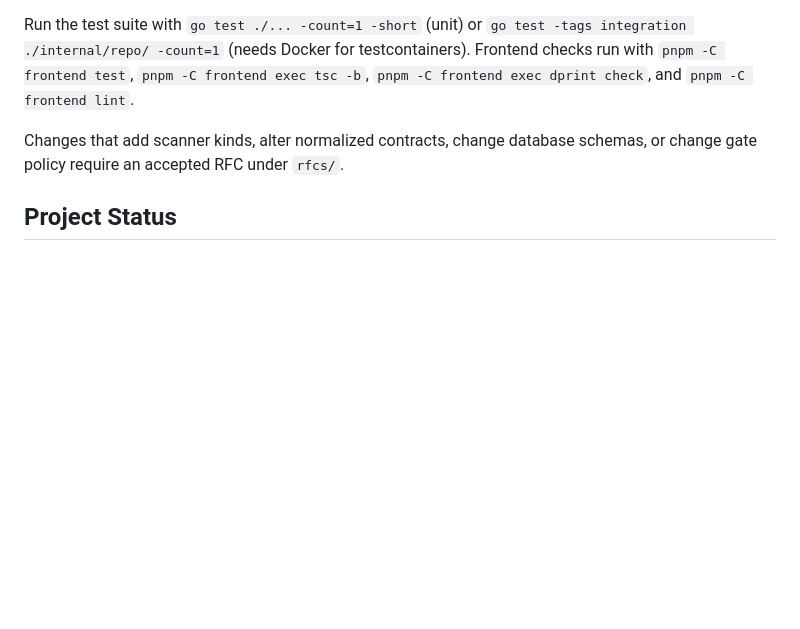
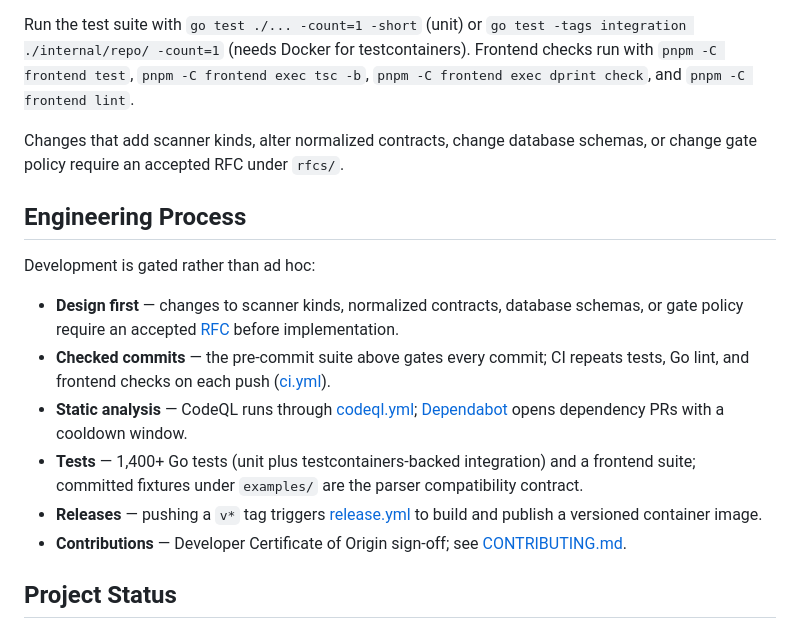
Before and after one commit to minh-tg/specht, a Markdown page: README.md, the part around one of its changes. GitHub-like rendering; blank space fills up the shorter version.

Commit message:
docs(readme): add status badges and engineering process

```diff
--- a/README.md
+++ b/README.md
@@ -64,6 +66,17 @@ Run the test suite with `go test ./... -count=1 -short` (unit) or `go test -tags
 
 Changes that add scanner kinds, alter normalized contracts, change database schemas, or change gate policy require an accepted RFC under `rfcs/`.
 
+## Engineering Process
+
+Development is gated rather than ad hoc:
+
+- **Design first** — changes to scanner kinds, normalized contracts, database schemas, or gate policy require an accepted [RFC](rfcs/) before implementation.
+- **Checked commits** — the pre-commit suite above gates every commit; CI repeats tests, Go lint, and frontend checks on each push ([ci.yml](.github/workflows/ci.yml)).
+- **Static analysis** — CodeQL runs through [codeql.yml](.github/workflows/codeql.yml); [Dependabot](.github/workflows/dependabot.yml) opens dependency PRs with a cooldown window.
+- **Tests** — 1,400+ Go tests (unit plus testcontainers-backed integration) and a frontend suite; committed fixtures under `examples/` are the parser compatibility contract.
+- **Releases** — pushing a `v*` tag triggers [release.yml](.github/workflows/release.yml) to build and publish a versioned container image.
+- **Contributions** — Developer Certificate of Origin sign-off; see [CONTRIBUTING.md](CONTRIBUTING.md).
+
 ## Project Status
 
 There is no stable release or compatibility promise yet. Expect incomplete features, breaking changes, migration churn, and rough edges. Feedback and playtest reports are welcome through GitHub issues; security reports should follow [SECURITY.md](SECURITY.md).
```
Also changed, not shown: other parts of README.md (+2 -0 lines).
